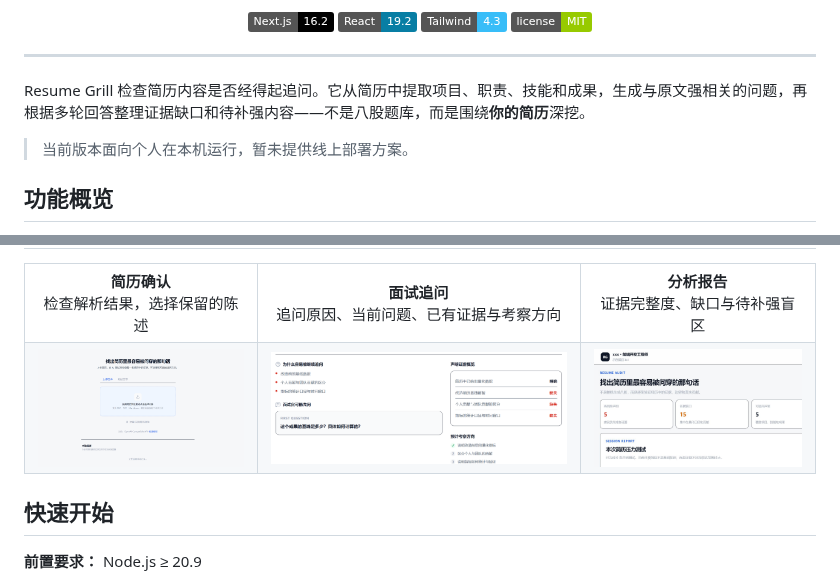
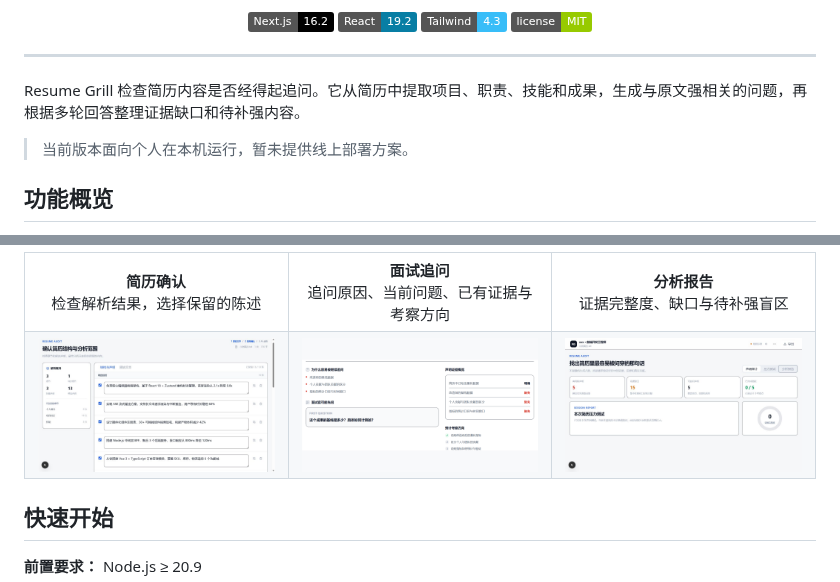
Before and after one commit to MIU-MA/resume-grill, a Markdown page: README.md, 2 parts joined by grey strips. GitHub-like rendering; pictures changed too: docs/screenshots/interview.png, docs/screenshots/report.png, docs/screenshots/resume-review.png; badges without logos.

Commit message:
docs: 修正readme

```diff
--- a/README.md
+++ b/README.md
@@ -20,7 +20,7 @@
 
 ---
 
-Resume Grill 检查简历内容是否经得起追问。它从简历中提取项目、职责、技能和成果，生成与原文强相关的问题，再根据多轮回答整理证据缺口和待补强内容——不是八股题库，而是围绕**你的简历**深挖。
+Resume Grill 检查简历内容是否经得起追问。它从简历中提取项目、职责、技能和成果，生成与原文强相关的问题，再根据多轮回答整理证据缺口和待补强内容。
 
 > 当前版本面向个人在本机运行，暂未提供线上部署方案。
 
```
